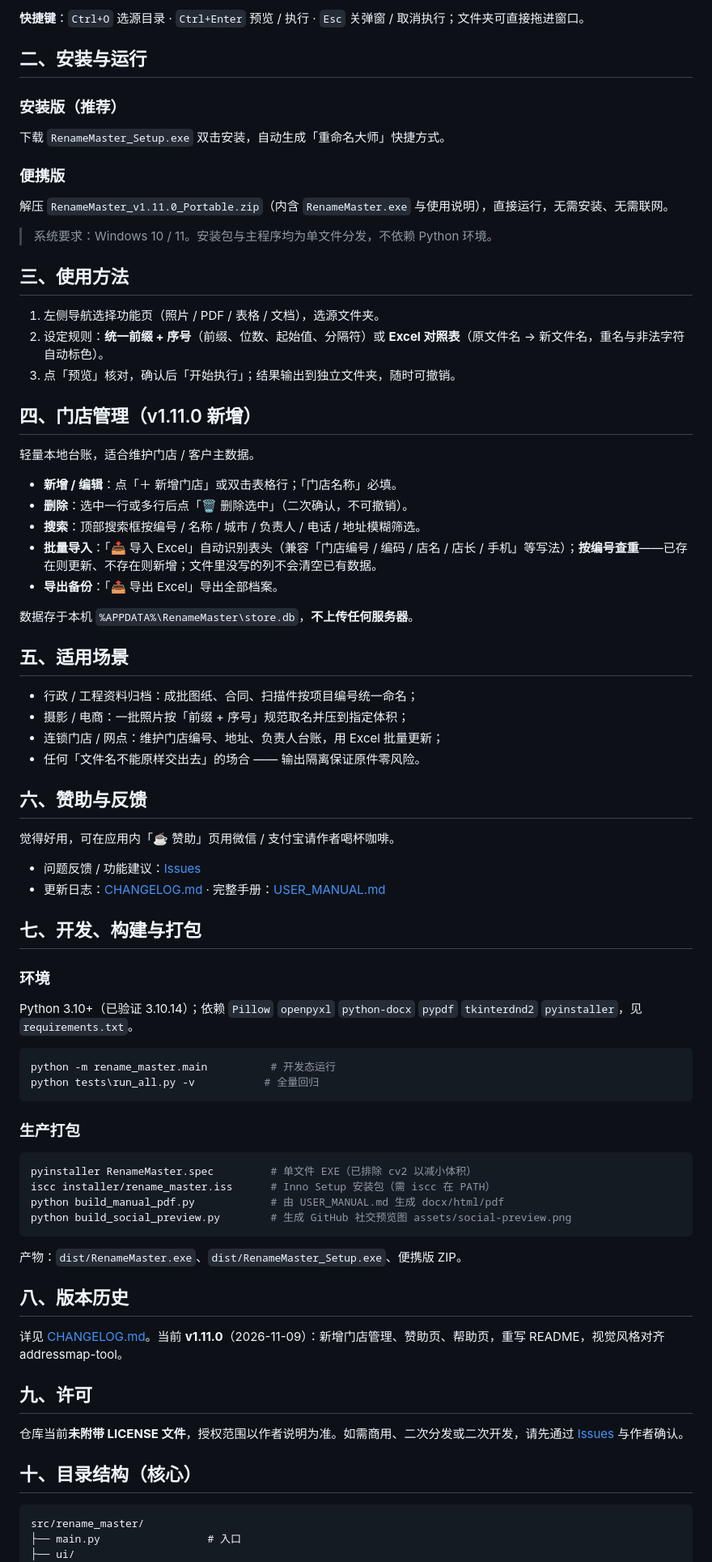
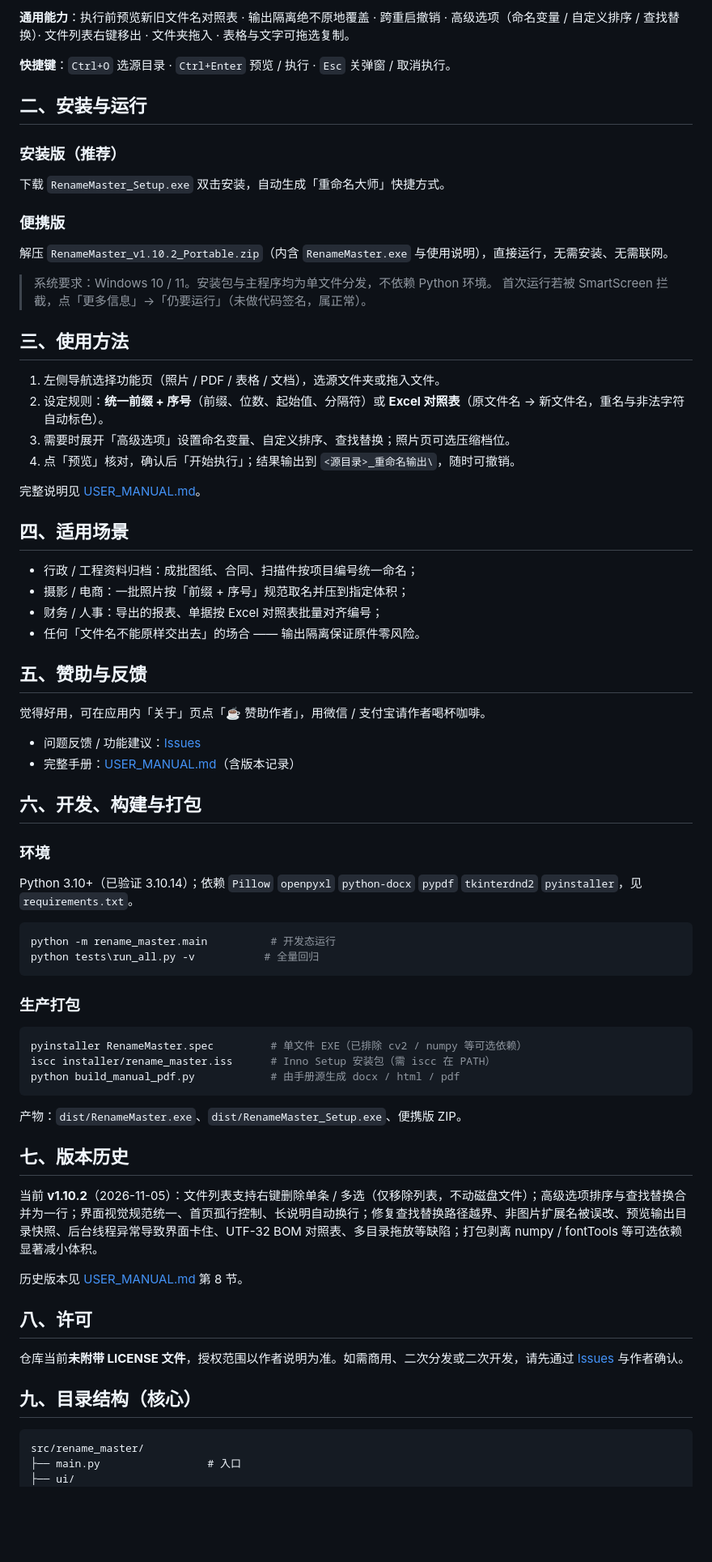
Before and after one commit to Mine1178/renamemaster, a Markdown page: README.md, the part around one of its changes. Shown at 81% size. Drawn GitHub-style; blank space fills up the shorter version.

````diff
--- a/README.md
+++ b/README.md
@@ -52,5 +49,7 @@
 
-**快捷键**：`Ctrl+O` 选源目录 · `Ctrl+Enter` 预览 / 执行 · `Esc` 关弹窗 / 取消执行；文件夹可直接拖进窗口。
+**通用能力**：执行前预览新旧文件名对照表 · 输出隔离绝不原地覆盖 · 跨重启撤销 · 高级选项（命名变量 / 自定义排序 / 查找替换）· 文件列表右键移出 · 文件夹拖入 · 表格与文字可拖选复制。
+
+**快捷键**：`Ctrl+O` 选源目录 · `Ctrl+Enter` 预览 / 执行 · `Esc` 关弹窗 / 取消执行。
 
 ## 二、安装与运行
 
@@ -58,43 +57,35 @@
 下载 `RenameMaster_Setup.exe` 双击安装，自动生成「重命名大师」快捷方式。
 
 ### 便携版
-解压 `RenameMaster_v1.11.0_Portable.zip`（内含 `RenameMaster.exe` 与使用说明），直接运行，无需安装、无需联网。
+解压 `RenameMaster_v1.10.2_Portable.zip`（内含 `RenameMaster.exe` 与使用说明），直接运行，无需安装、无需联网。
 
 > 系统要求：Windows 10 / 11。安装包与主程序均为单文件分发，不依赖 Python 环境。
+> 首次运行若被 SmartScreen 拦截，点「更多信息」→「仍要运行」（未做代码签名，属正常）。
 
 ## 三、使用方法
 
-1. 左侧导航选择功能页（照片 / PDF / 表格 / 文档），选源文件夹。
+1. 左侧导航选择功能页（照片 / PDF / 表格 / 文档），选源文件夹或拖入文件。
 2. 设定规则：**统一前缀 + 序号**（前缀、位数、起始值、分隔符）或 **Excel 对照表**（原文件名 → 新文件名，重名与非法字符自动标色）。
-3. 点「预览」核对，确认后「开始执行」；结果输出到独立文件夹，随时可撤销。
+3. 需要时展开「高级选项」设置命名变量、自定义排序、查找替换；照片页可选压缩档位。
+4. 点「预览」核对，确认后「开始执行」；结果输出到 `<源目录>_重命名输出\`，随时可撤销。
 
-## 四、门店管理（v1.11.0 新增）
+完整说明见 [USER_MANUAL.md](USER_MANUAL.md)。
 
-轻量本地台账，适合维护门店 / 客户主数据。
-
-- **新增 / 编辑**：点「＋ 新增门店」或双击表格行；「门店名称」必填。
-- **删除**：选中一行或多行后点「🗑 删除选中」（二次确认，不可撤销）。
-- **搜索**：顶部搜索框按编号 / 名称 / 城市 / 负责人 / 电话 / 地址模糊筛选。
-- **批量导入**：「📥 导入 Excel」自动识别表头（兼容「门店编号 / 编码 / 店名 / 店长 / 手机」等写法）；**按编号查重**——已存在则更新、不存在则新增；文件里没写的列不会清空已有数据。
-- **导出备份**：「📤 导出 Excel」导出全部档案。
-
-数据存于本机 `%APPDATA%\RenameMaster\store.db`，**不上传任何服务器**。
-
-## 五、适用场景
+## 四、适用场景
 
 - 行政 / 工程资料归档：成批图纸、合同、扫描件按项目编号统一命名；
 - 摄影 / 电商：一批照片按「前缀 + 序号」规范取名并压到指定体积；
-- 连锁门店 / 网点：维护门店编号、地址、负责人台账，用 Excel 批量更新；
+- 财务 / 人事：导出的报表、单据按 Excel 对照表批量对齐编号；
 - 任何「文件名不能原样交出去」的场合 —— 输出隔离保证原件零风险。
 
-## 六、赞助与反馈
+## 五、赞助与反馈
 
-觉得好用，可在应用内「☕ 赞助」页用微信 / 支付宝请作者喝杯咖啡。
+觉得好用，可在应用内「关于」页点「☕ 赞助作者」，用微信 / 支付宝请作者喝杯咖啡。
 
 - 问题反馈 / 功能建议：[Issues](https://github.com/Mine1178/renamemaster/issues)
-- 更新日志：[CHANGELOG.md](CHANGELOG.md) · 完整手册：[USER_MANUAL.md](USER_MANUAL.md)
+- 完整手册：[USER_MANUAL.md](USER_MANUAL.md)（含版本记录）
 
-## 七、开发、构建与打包
+## 六、开发、构建与打包
 
 ### 环境
 Python 3.10+（已验证 3.10.14）；依赖 `Pillow` `openpyxl` `python-docx` `pypdf` `tkinterdnd2` `pyinstaller`，见 `requirements.txt`。
@@ -106,23 +97,24 @@ python tests\run_all.py -v           # 全量回归
 
 ### 生产打包
 ```bash
-pyinstaller RenameMaster.spec         # 单文件 EXE（已排除 cv2 以减小体积）
+pyinstaller RenameMaster.spec         # 单文件 EXE（已排除 cv2 / numpy 等可选依赖）
 iscc installer/rename_master.iss      # Inno Setup 安装包（需 iscc 在 PATH）
-python build_manual_pdf.py            # 由 USER_MANUAL.md 生成 docx/html/pdf
-python build_social_preview.py        # 生成 GitHub 社交预览图 assets/social-preview.png
+python build_manual_pdf.py            # 由手册源生成 docx / html / pdf
 ```
 
 产物：`dist/RenameMaster.exe`、`dist/RenameMaster_Setup.exe`、便携版 ZIP。
 
-## 八、版本历史
+## 七、版本历史
 
-详见 [CHANGELOG.md](CHANGELOG.md)。当前 **v1.11.0**（2026-11-09）：新增门店管理、赞助页、帮助页，重写 README，视觉风格对齐 addressmap-tool。
+当前 **v1.10.2**（2026-11-05）：文件列表支持右键删除单条 / 多选（仅移除列表，不动磁盘文件）；高级选项排序与查找替换合并为一行；界面视觉规范统一、首页孤行控制、长说明自动换行；修复查找替换路径越界、非图片扩展名被误改、预览输出目录快照、后台线程异常导致界面卡住、UTF-32 BOM 对照表、多目录拖放等缺陷；打包剥离 numpy / fontTools 等可选依赖显著减小体积。
 
-## 九、许可
+历史版本见 [USER_MANUAL.md](USER_MANUAL.md) 第 8 节。
+
+## 八、许可
 
 仓库当前**未附带 LICENSE 文件**，授权范围以作者说明为准。如需商用、二次分发或二次开发，请先通过 [Issues](https://github.com/Mine1178/renamemaster/issues) 与作者确认。
 
-## 十、目录结构（核心）
+## 九、目录结构（核心）
 
 ```
 src/rename_master/
````
Also changed, not shown: other parts of README.md (+10 -19 lines), CHANGELOG.md (deleted, +0 -25 lines), USER_MANUAL.md (+1 -1 lines), assets/social-preview.png, docs/screenshots/v1.10.2/home-preview.png (added), docs/screenshots/v1.11.0/home-preview.png (deleted), 12 other files.
